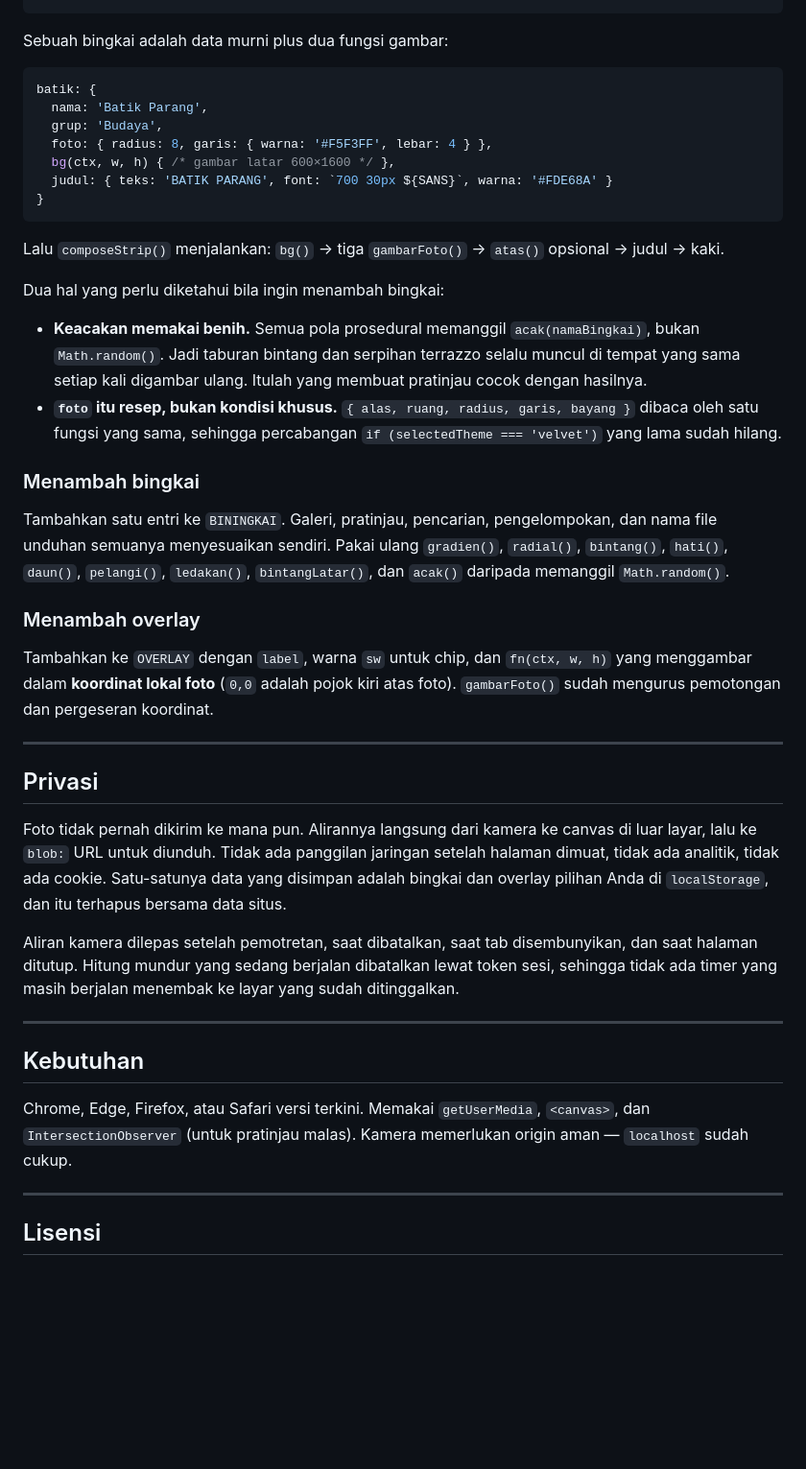
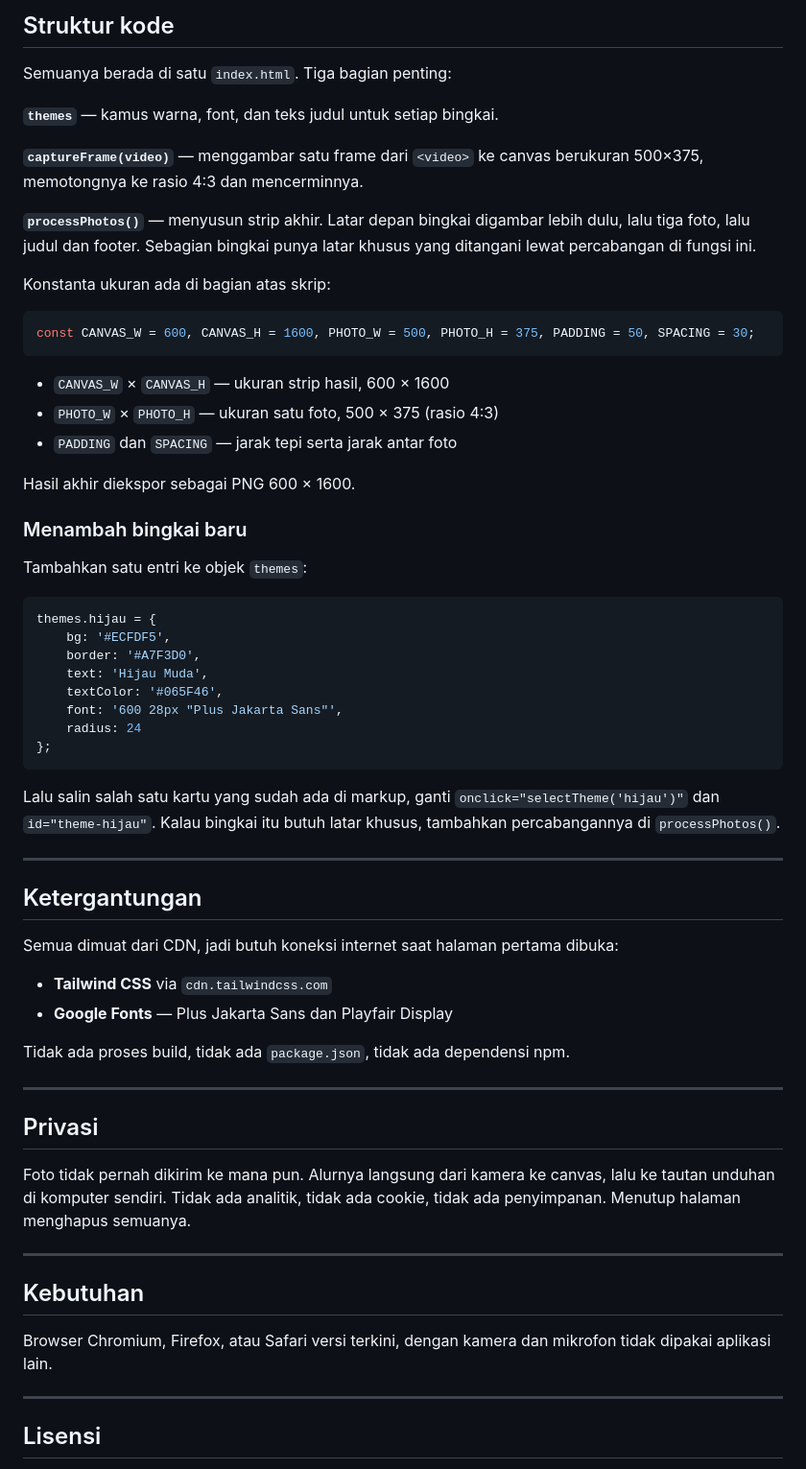
Before and after one commit to mhmmdrfisn/momentara, a Markdown page: README.md, the part around one of its changes. Shown at 96% size. Drawn GitHub-style; blank space fills up the shorter version.

````diff
--- a/README.md
+++ b/README.md
@@ -46,45 +59,64 @@ OVERLAY     7 entri                                 corak di atas foto
+## Struktur kode
+
+Semuanya berada di satu `index.html`. Tiga bagian penting:
+
+**`themes`** — kamus warna, font, dan teks judul untuk setiap bingkai.
+
+**`captureFrame(video)`** — menggambar satu frame dari `<video>` ke canvas berukuran 500×375, memotongnya ke rasio 4:3 dan mencerminnya.
+
+**`processPhotos()`** — menyusun strip akhir. Latar depan bingkai digambar lebih dulu, lalu tiga foto, lalu judul dan footer. Sebagian bingkai punya latar khusus yang ditangani lewat percabangan di fungsi ini.
+
+Konstanta ukuran ada di bagian atas skrip:
+
+```js
+const CANVAS_W = 600, CANVAS_H = 1600, PHOTO_W = 500, PHOTO_H = 375, PADDING = 50, SPACING = 30;
 ```
 
-Sebuah bingkai adalah data murni plus dua fungsi gambar:
+- `CANVAS_W` × `CANVAS_H` — ukuran strip hasil, 600 × 1600
+- `PHOTO_W` × `PHOTO_H` — ukuran satu foto, 500 × 375 (rasio 4:3)
+- `PADDING` dan `SPACING` — jarak tepi serta jarak antar foto
+
+Hasil akhir diekspor sebagai PNG 600 × 1600.
+
+### Menambah bingkai baru
+
+Tambahkan satu entri ke objek `themes`:
 
 ```js
-batik: {
-  nama: 'Batik Parang',
-  grup: 'Budaya',
-  foto: { radius: 8, garis: { warna: '#F5F3FF', lebar: 4 } },
-  bg(ctx, w, h) { /* gambar latar 600×1600 */ },
-  judul: { teks: 'BATIK PARANG', font: `700 30px ${SANS}`, warna: '#FDE68A' }
-}
+themes.hijau = {
+    bg: '#ECFDF5',
+    border: '#A7F3D0',
+    text: 'Hijau Muda',
+    textColor: '#065F46',
+    font: '600 28px "Plus Jakarta Sans"',
+    radius: 24
+};
 ```
 
-Lalu `composeStrip()` menjalankan: `bg()` → tiga `gambarFoto()` → `atas()` opsional → judul → kaki.
+Lalu salin salah satu kartu yang sudah ada di markup, ganti `onclick="selectTheme('hijau')"` dan `id="theme-hijau"`. Kalau bingkai itu butuh latar khusus, tambahkan percabangannya di `processPhotos()`.
 
-Dua hal yang perlu diketahui bila ingin menambah bingkai:
+---
 
-- **Keacakan memakai benih.** Semua pola prosedural memanggil `acak(namaBingkai)`, bukan `Math.random()`. Jadi taburan bintang dan serpihan terrazzo selalu muncul di tempat yang sama setiap kali digambar ulang. Itulah yang membuat pratinjau cocok dengan hasilnya.
-- **`foto` itu resep, bukan kondisi khusus.** `{ alas, ruang, radius, garis, bayang }` dibaca oleh satu fungsi yang sama, sehingga percabangan `if (selectedTheme === 'velvet')` yang lama sudah hilang.
+## Ketergantungan
 
-### Menambah bingkai
+Semua dimuat dari CDN, jadi butuh koneksi internet saat halaman pertama dibuka:
 
-Tambahkan satu entri ke `BININGKAI`. Galeri, pratinjau, pencarian, pengelompokan, dan nama file unduhan semuanya menyesuaikan sendiri. Pakai ulang `gradien()`, `radial()`, `bintang()`, `hati()`, `daun()`, `pelangi()`, `ledakan()`, `bintangLatar()`, dan `acak()` daripada memanggil `Math.random()`.
+- **Tailwind CSS** via `cdn.tailwindcss.com`
+- **Google Fonts** — Plus Jakarta Sans dan Playfair Display
 
-### Menambah overlay
-
-Tambahkan ke `OVERLAY` dengan `label`, warna `sw` untuk chip, dan `fn(ctx, w, h)` yang menggambar dalam **koordinat lokal foto** (`0,0` adalah pojok kiri atas foto). `gambarFoto()` sudah mengurus pemotongan dan pergeseran koordinat.
+Tidak ada proses build, tidak ada `package.json`, tidak ada dependensi npm.
 
 ---
 
 ## Privasi
 
-Foto tidak pernah dikirim ke mana pun. Alirannya langsung dari kamera ke canvas di luar layar, lalu ke `blob:` URL untuk diunduh. Tidak ada panggilan jaringan setelah halaman dimuat, tidak ada analitik, tidak ada cookie. Satu-satunya data yang disimpan adalah bingkai dan overlay pilihan Anda di `localStorage`, dan itu terhapus bersama data situs.
-
-Aliran kamera dilepas setelah pemotretan, saat dibatalkan, saat tab disembunyikan, dan saat halaman ditutup. Hitung mundur yang sedang berjalan dibatalkan lewat token sesi, sehingga tidak ada timer yang masih berjalan menembak ke layar yang sudah ditinggalkan.
+Foto tidak pernah dikirim ke mana pun. Alurnya langsung dari kamera ke canvas, lalu ke tautan unduhan di komputer sendiri. Tidak ada analitik, tidak ada cookie, tidak ada penyimpanan. Menutup halaman menghapus semuanya.
 
 ---
 
 ## Kebutuhan
 
-Chrome, Edge, Firefox, atau Safari versi terkini. Memakai `getUserMedia`, `<canvas>`, dan `IntersectionObserver` (untuk pratinjau malas). Kamera memerlukan origin aman — `localhost` sudah cukup.
+Browser Chromium, Firefox, atau Safari versi terkini, dengan kamera dan mikrofon tidak dipakai aplikasi lain.
 
 ---
 
````
Also changed, not shown: other parts of README.md (+33 -20 lines).
